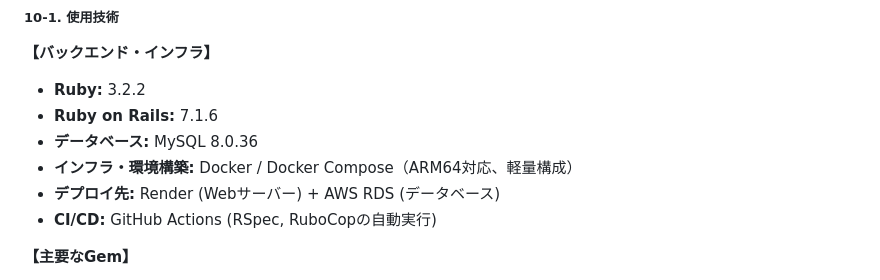
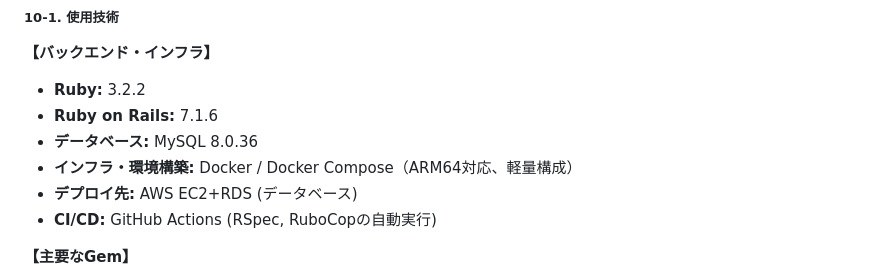
Before and after one commit to kawanaki8561-cyber/graduation_work, a Markdown page: README.md, the part around the change. Drawn GitHub-style.

Commit message:
Update:デプロイ先の記述を Render から AWS EC2 へ修正

```diff
--- a/README.md
+++ b/README.md
@@ -245,7 +245,7 @@ CSVデータを読み込ませるだけで`異常値の計算`,`データの可
 *   **Ruby on Rails:** 7.1.6
 *   **データベース:** MySQL 8.0.36
 *   **インフラ・環境構築:** Docker / Docker Compose（ARM64対応、軽量構成）
-*   **デプロイ先:** Render (Webサーバー) + AWS RDS (データベース)
+*   **デプロイ先:** AWS EC2+RDS (データベース)
 *   **CI/CD:** GitHub Actions (RSpec, RuboCopの自動実行)
 
 **【主要なGem】**
```
